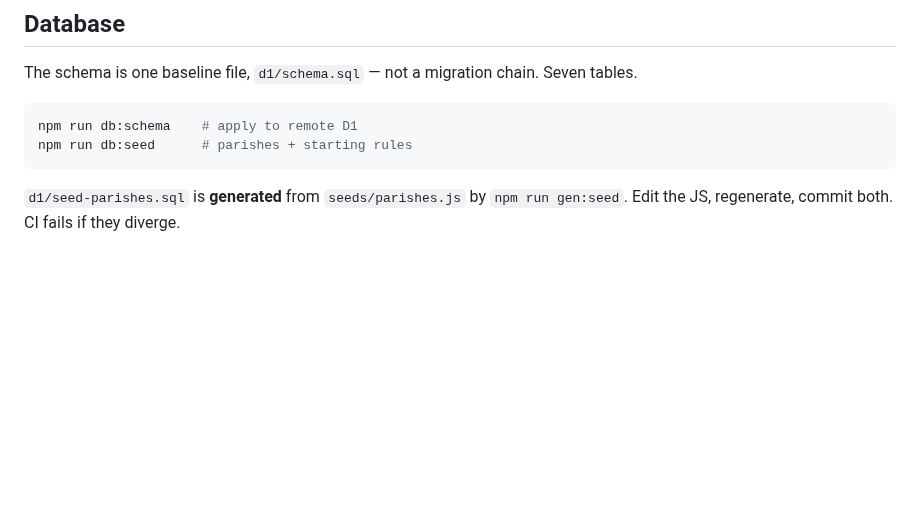
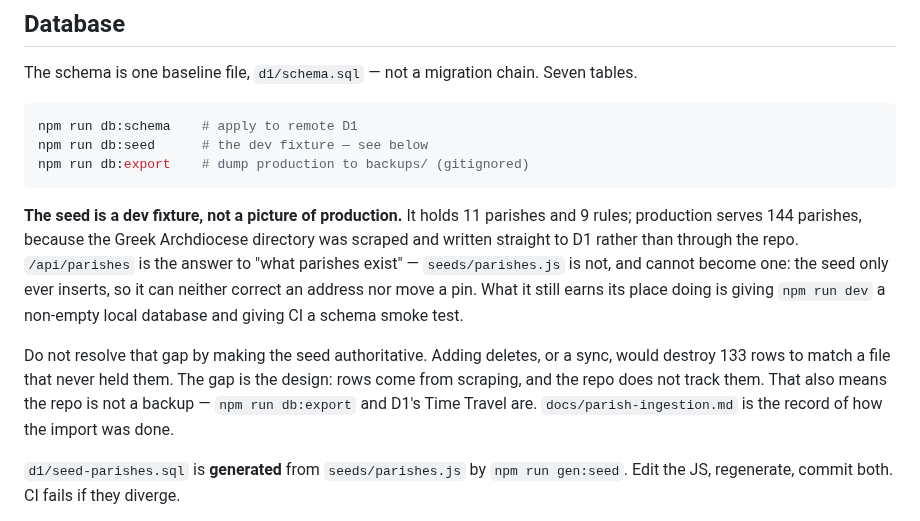
Before and after one commit to kvnpt/agora, a Markdown page: CLAUDE.md, the part around the change. GitHub-like rendering; blank space fills up the shorter version.

Commit message:
Say plainly what the seed is and is not
CLAUDE.md described db:seed as "parishes + starting rules", which was true when
the repo held every parish. It now holds 11 and production serves 144: the Greek
Archdiocese directory was scraped and written straight to D1.

The risk in leaving that unsaid is a later session trying to reconcile the drift
by making the seed authoritative — deletes, or a sync — which would destroy 133
rows to match a file that never held them. So the section now names the seed a
dev fixture, says what it still earns its place doing (a non-empty local
database, a CI schema smoke test), and says why it can never be the other thing:
it only ever inserts, so it can neither correct an address nor move a pin.

Also points at db:export and Time Travel, since "the repo is a copy of
production" was the other assumption that stopped being true.

Co-Authored-By: Claude Opus 5 <noreply@anthropic.com>
Claude-Session: https://claude.ai/code/session_01K35HkqYmZVPHwv8jPGScY7

````diff
--- a/CLAUDE.md
+++ b/CLAUDE.md
@@ -167,8 +167,23 @@ The schema is one baseline file, `d1/schema.sql` — not a migration chain. Seve
 
 ```bash
 npm run db:schema    # apply to remote D1
-npm run db:seed      # parishes + starting rules
+npm run db:seed      # the dev fixture — see below
+npm run db:export    # dump production to backups/ (gitignored)
 ```
+
+**The seed is a dev fixture, not a picture of production.** It holds 11 parishes
+and 9 rules; production serves 144 parishes, because the Greek Archdiocese
+directory was scraped and written straight to D1 rather than through the repo.
+`/api/parishes` is the answer to "what parishes exist" — `seeds/parishes.js` is
+not, and cannot become one: the seed only ever inserts, so it can neither
+correct an address nor move a pin. What it still earns its place doing is giving
+`npm run dev` a non-empty local database and giving CI a schema smoke test.
+
+Do not resolve that gap by making the seed authoritative. Adding deletes, or a
+sync, would destroy 133 rows to match a file that never held them. The gap is
+the design: rows come from scraping, and the repo does not track them. That also
+means the repo is not a backup — `npm run db:export` and D1's Time Travel are.
+`docs/parish-ingestion.md` is the record of how the import was done.
 
 `d1/seed-parishes.sql` is **generated** from `seeds/parishes.js` by
 `npm run gen:seed`. Edit the JS, regenerate, commit both. CI fails if they diverge.
````
